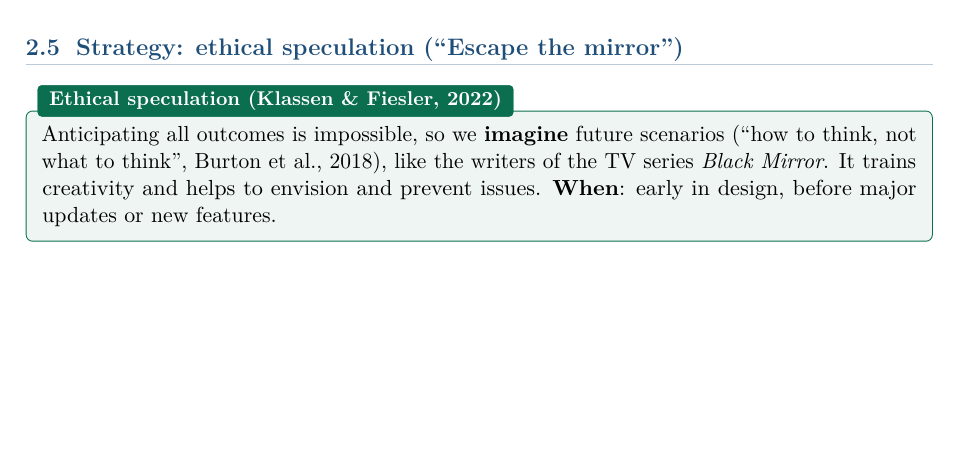
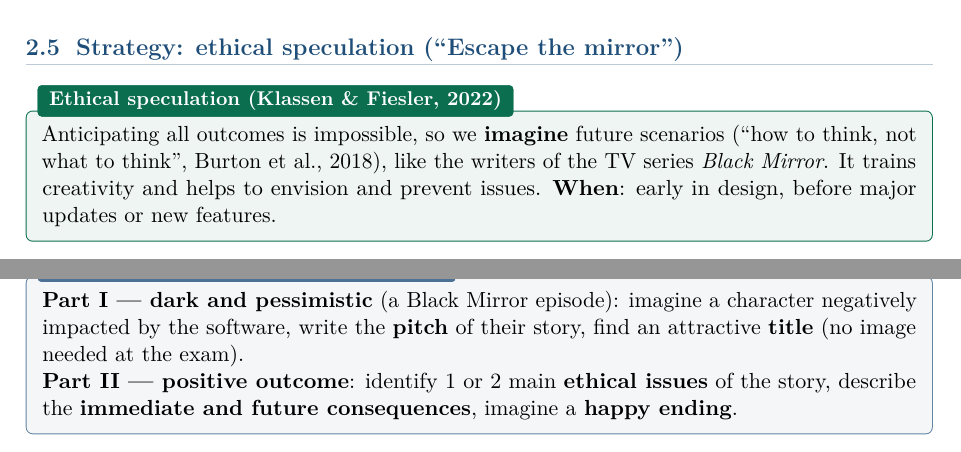
Before and after one commit to AlphaXT38G/notes_ba5, a LaTeX thesis (respsoft/course.tex): part of page 11 of 11 before the commit and two parts of pages 11 and 12 of 12 after it, the two joined at a grey line, cut so that both start at the same text, the shorter picture padded with empty space. Compiled offline with pdfLaTeX.

Commit message:
feat(respsoft): add the ethical speculation strategy procedure
Co-Authored-By: Claude Opus 5.5 <noreply@anthropic.com>

```diff
--- a/respsoft/course.tex
+++ b/respsoft/course.tex
@@ -474,4 +474,12 @@ Anticipating all outcomes is impossible, so we \textbf{imagine} future scenarios
 \textbf{When}: early in design, before major updates or new features.
 \end{defnbox}
 
+\begin{algbox}[title={Applying the strategy (cheat sheet 0.5)}]
+\textbf{Part I --- dark and pessimistic} (a Black Mirror episode):
+imagine a character negatively impacted by the software, write the \textbf{pitch} of their
+story, find an attractive \textbf{title} (no image needed at the exam). \\
+\textbf{Part II --- positive outcome}: identify 1 or 2 main \textbf{ethical issues} of the story,
+describe the \textbf{immediate and future consequences}, imagine a \textbf{happy ending}.
+\end{algbox}
+
 \end{document}
```
